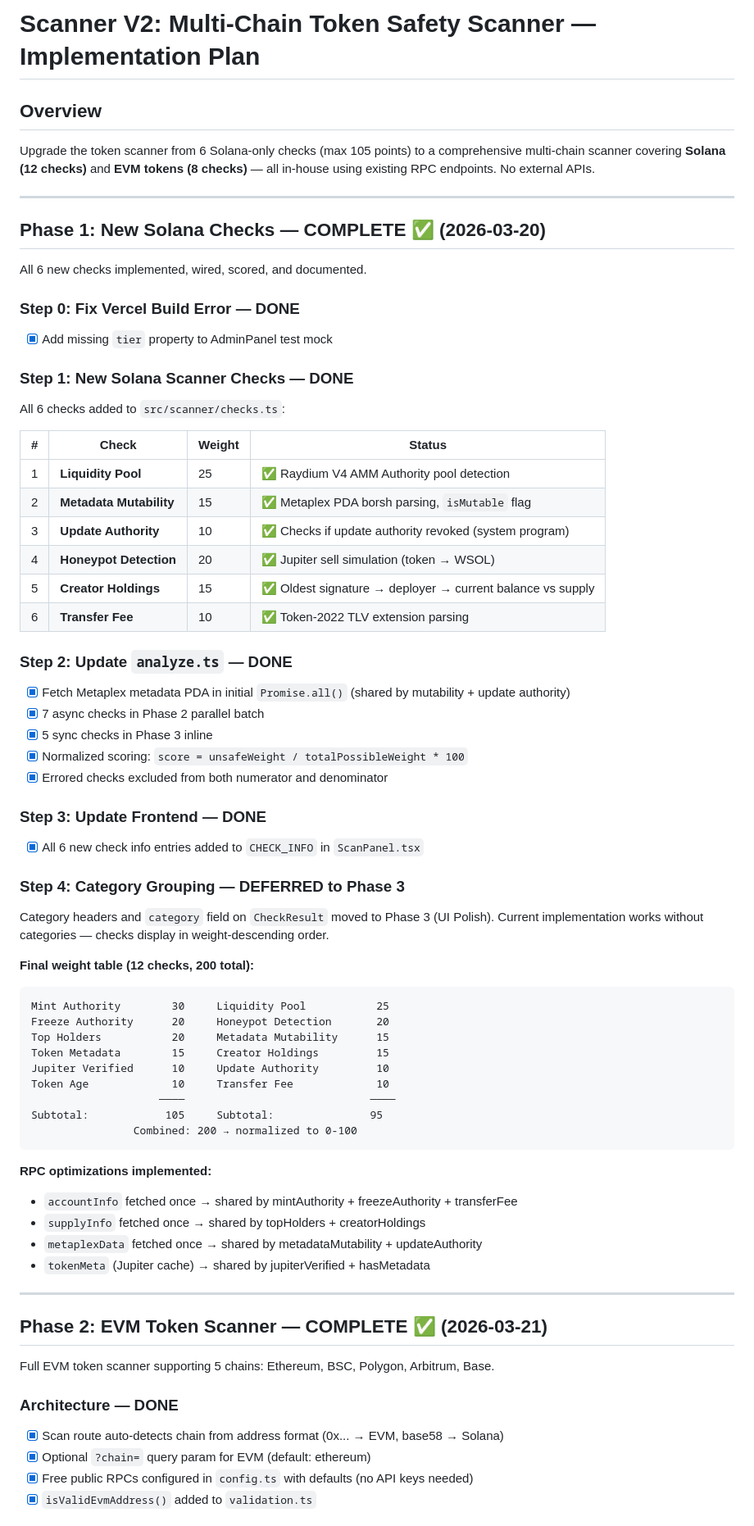
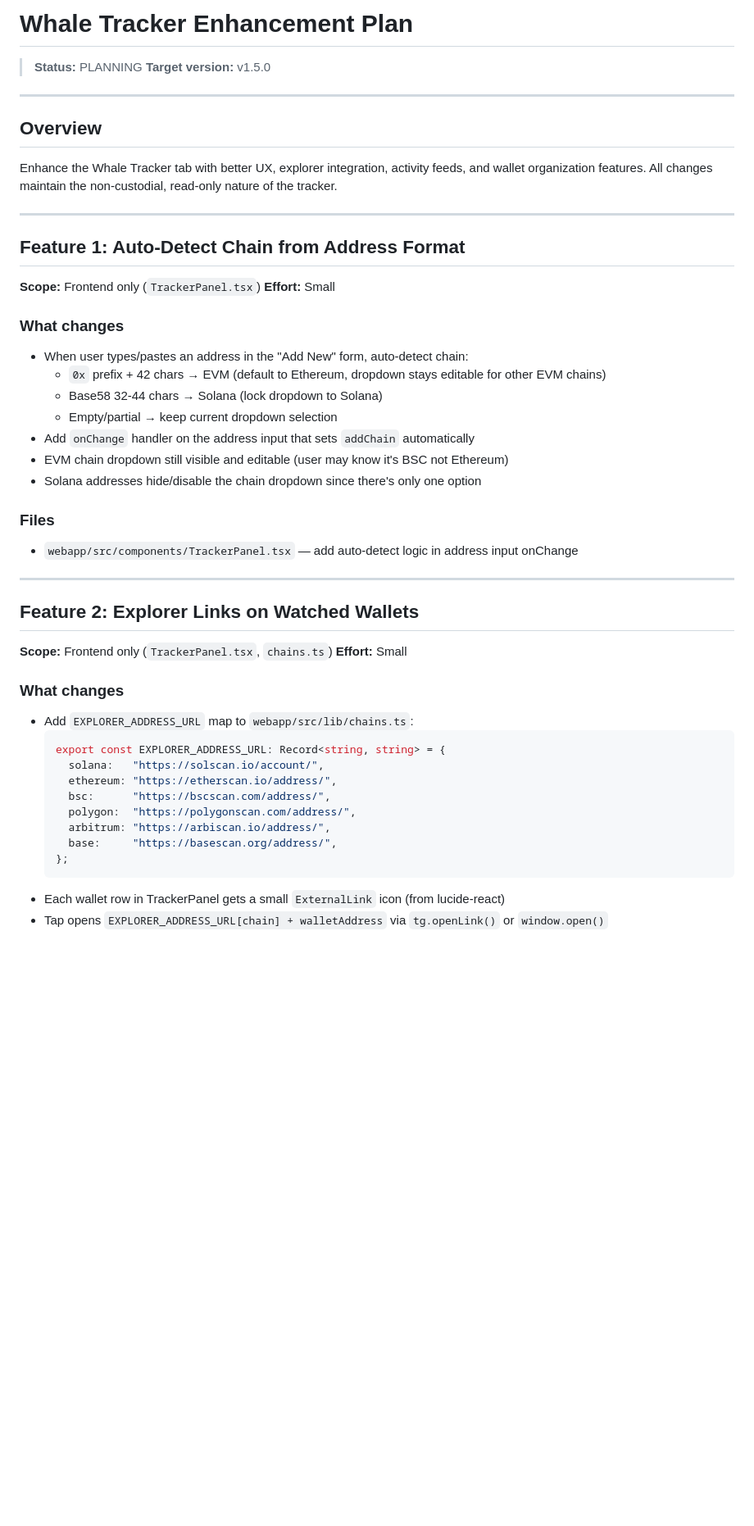
Before and after one commit to aezakmi121/solswapbot, a Markdown page: PLAN.md, the part around one of its changes. Shown at 82% size. Drawn GitHub-style; blank space fills up the shorter version.

````diff
--- a/PLAN.md
+++ b/PLAN.md
@@ -1,75 +1,52 @@
-# Scanner V2: Multi-Chain Token Safety Scanner — Implementation Plan
+# Whale Tracker Enhancement Plan
+
+> **Status:** PLANNING
+> **Target version:** v1.5.0
+
+---
 
 ## Overview
 
-Upgrade the token scanner from 6 Solana-only checks (max 105 points) to a comprehensive
-multi-chain scanner covering **Solana (12 checks)** and **EVM tokens (8 checks)** — all
-in-house using existing RPC endpoints. No external APIs.
+Enhance the Whale Tracker tab with better UX, explorer integration, activity feeds, and wallet organization features. All changes maintain the non-custodial, read-only nature of the tracker.
 
 ---
 
-## Phase 1: New Solana Checks — COMPLETE ✅ (2026-03-20)
+## Feature 1: Auto-Detect Chain from Address Format
 
-All 6 new checks implemented, wired, scored, and documented.
+**Scope:** Frontend only (`TrackerPanel.tsx`)
+**Effort:** Small
 
-### Step 0: Fix Vercel Build Error — DONE
-- [x] Add missing `tier` property to AdminPanel test mock
+### What changes
+- When user types/pastes an address in the "Add New" form, auto-detect chain:
+  - `0x` prefix + 42 chars → EVM (default to Ethereum, dropdown stays editable for other EVM chains)
+  - Base58 32-44 chars → Solana (lock dropdown to Solana)
+  - Empty/partial → keep current dropdown selection
+- Add `onChange` handler on the address input that sets `addChain` automatically
+- EVM chain dropdown still visible and editable (user may know it's BSC not Ethereum)
+- Solana addresses hide/disable the chain dropdown since there's only one option
 
-### Step 1: New Solana Scanner Checks — DONE
-All 6 checks added to `src/scanner/checks.ts`:
-
-| # | Check | Weight | Status |
-|---|-------|--------|--------|
-| 1 | **Liquidity Pool** | 25 | ✅ Raydium V4 AMM Authority pool detection |
-| 2 | **Metadata Mutability** | 15 | ✅ Metaplex PDA borsh parsing, `isMutable` flag |
-| 3 | **Update Authority** | 10 | ✅ Checks if update authority revoked (system program) |
-| 4 | **Honeypot Detection** | 20 | ✅ Jupiter sell simulation (token → WSOL) |
-| 5 | **Creator Holdings** | 15 | ✅ Oldest signature → deployer → current balance vs supply |
-| 6 | **Transfer Fee** | 10 | ✅ Token-2022 TLV extension parsing |
-
-### Step 2: Update `analyze.ts` — DONE
-- [x] Fetch Metaplex metadata PDA in initial `Promise.all()` (shared by mutability + update authority)
-- [x] 7 async checks in Phase 2 parallel batch
-- [x] 5 sync checks in Phase 3 inline
-- [x] Normalized scoring: `score = unsafeWeight / totalPossibleWeight * 100`
-- [x] Errored checks excluded from both numerator and denominator
-
-### Step 3: Update Frontend — DONE
-- [x] All 6 new check info entries added to `CHECK_INFO` in `ScanPanel.tsx`
-
-### Step 4: Category Grouping — DEFERRED to Phase 3
-Category headers and `category` field on `CheckResult` moved to Phase 3 (UI Polish).
-Current implementation works without categories — checks display in weight-descending order.
-
-**Final weight table (12 checks, 200 total):**
-
-```
-Mint Authority        30     Liquidity Pool           25
-Freeze Authority      20     Honeypot Detection       20
-Top Holders           20     Metadata Mutability      15
-Token Metadata        15     Creator Holdings         15
-Jupiter Verified      10     Update Authority         10
-Token Age             10     Transfer Fee             10
-                    ────                             ────
-Subtotal:            105     Subtotal:               95
-                Combined: 200 → normalized to 0-100
-```
-
-**RPC optimizations implemented:**
-- `accountInfo` fetched once → shared by mintAuthority + freezeAuthority + transferFee
-- `supplyInfo` fetched once → shared by topHolders + creatorHoldings
-- `metaplexData` fetched once → shared by metadataMutability + updateAuthority
-- `tokenMeta` (Jupiter cache) → shared by jupiterVerified + hasMetadata
+### Files
+- `webapp/src/components/TrackerPanel.tsx` — add auto-detect logic in address input onChange
 
 ---
 
-## Phase 2: EVM Token Scanner — COMPLETE ✅ (2026-03-21)
+## Feature 2: Explorer Links on Watched Wallets
 
-Full EVM token scanner supporting 5 chains: Ethereum, BSC, Polygon, Arbitrum, Base.
+**Scope:** Frontend only (`TrackerPanel.tsx`, `chains.ts`)
+**Effort:** Small
 
-### Architecture — DONE
-- [x] Scan route auto-detects chain from address format (0x... → EVM, base58 → Solana)
-- [x] Optional `?chain=` query param for EVM (default: ethereum)
-- [x] Free public RPCs configured in `config.ts` with defaults (no API keys needed)
-- [x] `isValidEvmAddress()` added to `validation.ts`
+### What changes
+- Add `EXPLORER_ADDRESS_URL` map to `webapp/src/lib/chains.ts`:
+  ```typescript
+  export const EXPLORER_ADDRESS_URL: Record<string, string> = {
+    solana:   "https://solscan.io/account/",
+    ethereum: "https://etherscan.io/address/",
+    bsc:      "https://bscscan.com/address/",
+    polygon:  "https://polygonscan.com/address/",
+    arbitrum: "https://arbiscan.io/address/",
+    base:     "https://basescan.org/address/",
+  };
+  ```
+- Each wallet row in TrackerPanel gets a small `ExternalLink` icon (from lucide-react)
+- Tap opens `EXPLORER_ADDRESS_URL[chain] + walletAddress` via `tg.openLink()` or `window.open()`
 
````
Also changed, not shown: other parts of PLAN.md (+167 -68 lines).
